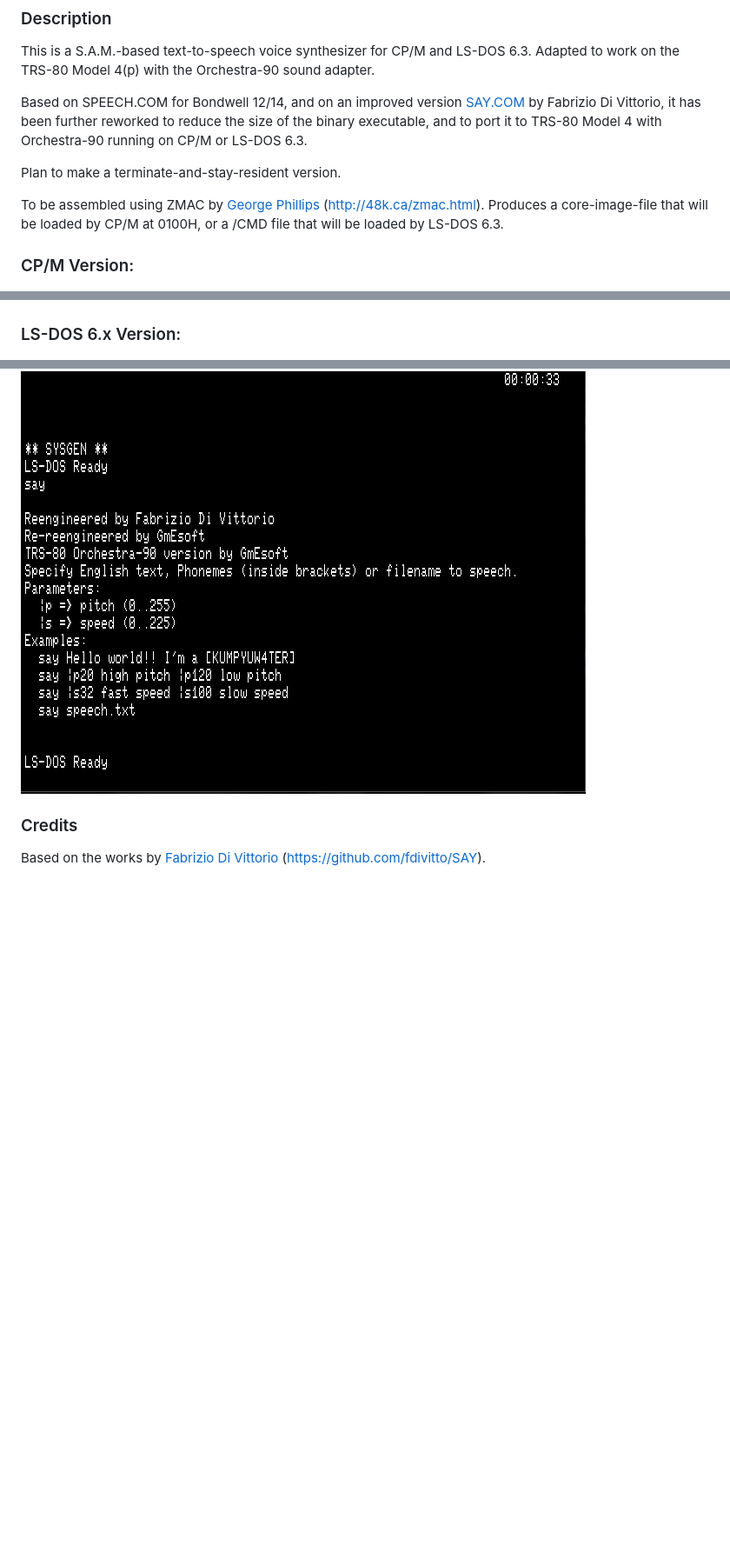
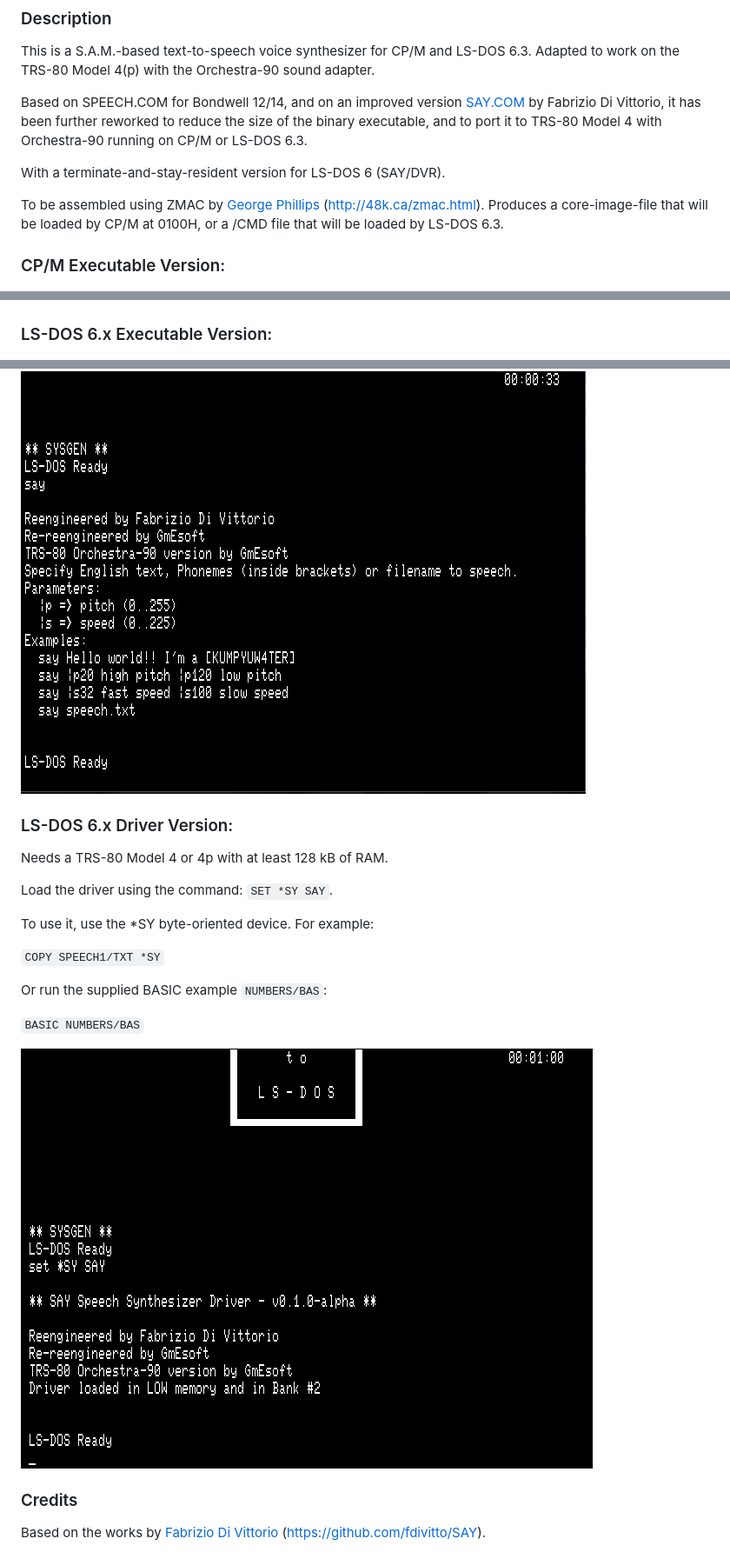
Before and after one commit to GmEsoft/TRS80_SAY, a Markdown page: README.md, 3 parts joined by grey strips. Shown at 87% size. Rendered like a GitHub page; pictures changed too: SAY-LSDOS-DRV.PNG (added); blank space fills up the shorter version.

Commit message:
New LS-DOS 6.x driver SAY/DRV

```diff
--- a/README.md
+++ b/README.md
@@ -13,18 +13,34 @@ Based on SPEECH.COM for Bondwell 12/14, and on an improved version [SAY.COM](htt
 further reworked to reduce the size of the binary executable, and to port it to TRS-80 Model 4 with Orchestra-90
 running on CP/M or LS-DOS 6.3.
 
-Plan to make a terminate-and-stay-resident version.
+With a terminate-and-stay-resident version for LS-DOS 6 (SAY/DVR).
 
 To be assembled using ZMAC by [George Phillips](http://48k.ca) (http://48k.ca/zmac.html). Produces a core-image-file that will be
 loaded by CP/M at 0100H, or a /CMD file that will be loaded by LS-DOS 6.3.
 
-### CP/M Version:
+### CP/M Executable Version:
 
 ![](SAY-CPM.PNG)
 
-### LS-DOS 6.x Version:
+### LS-DOS 6.x Executable Version:
 
 ![](SAY-LSDOS.PNG)
+
+### LS-DOS 6.x Driver Version:
+
+Needs a TRS-80 Model 4 or 4p with at least 128 kB of RAM.
+
+Load the driver using the command: `SET *SY SAY`.
+
+To use it, use the *SY byte-oriented device. For example:
+
+`COPY SPEECH1/TXT *SY`
+
+Or run the supplied BASIC example `NUMBERS/BAS`:
+
+`BASIC NUMBERS/BAS`
+
+![](SAY-LSDOS-DRV.PNG)
 
 ### Credits
 
```
Also changed, not shown: 4 other files.
